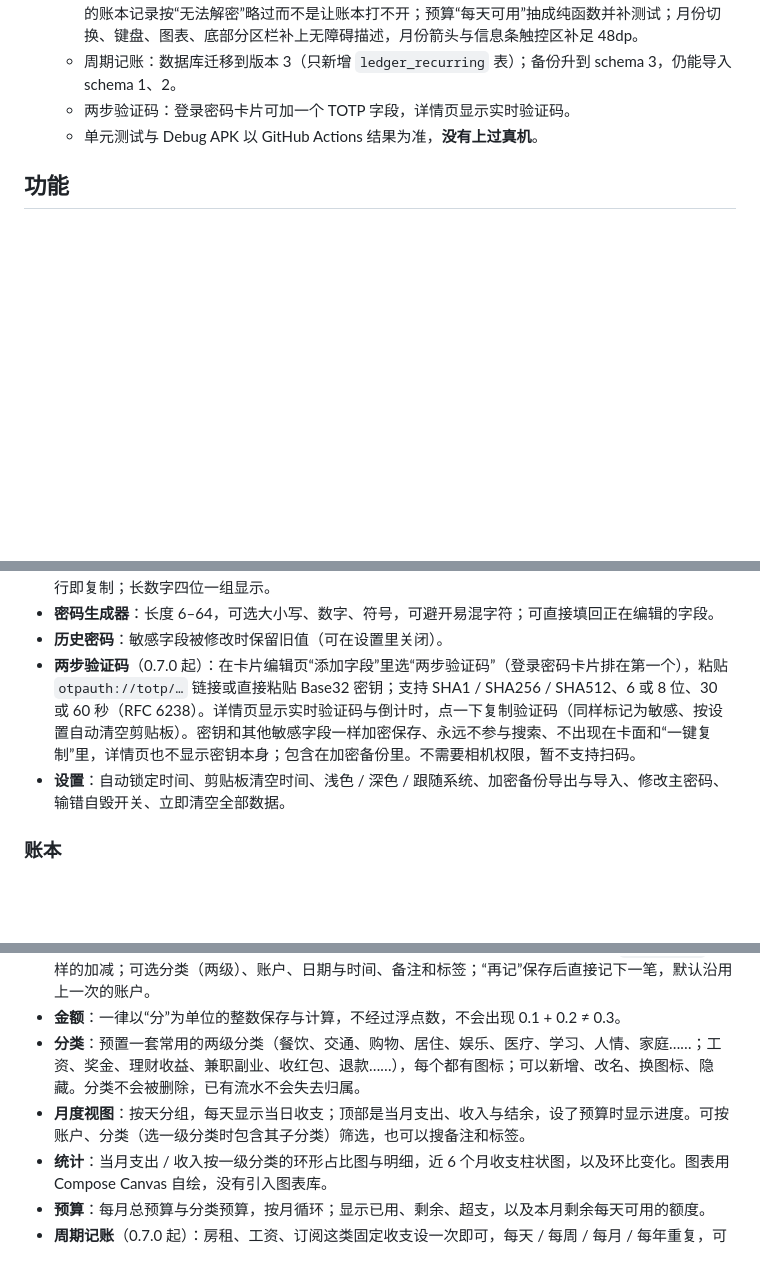
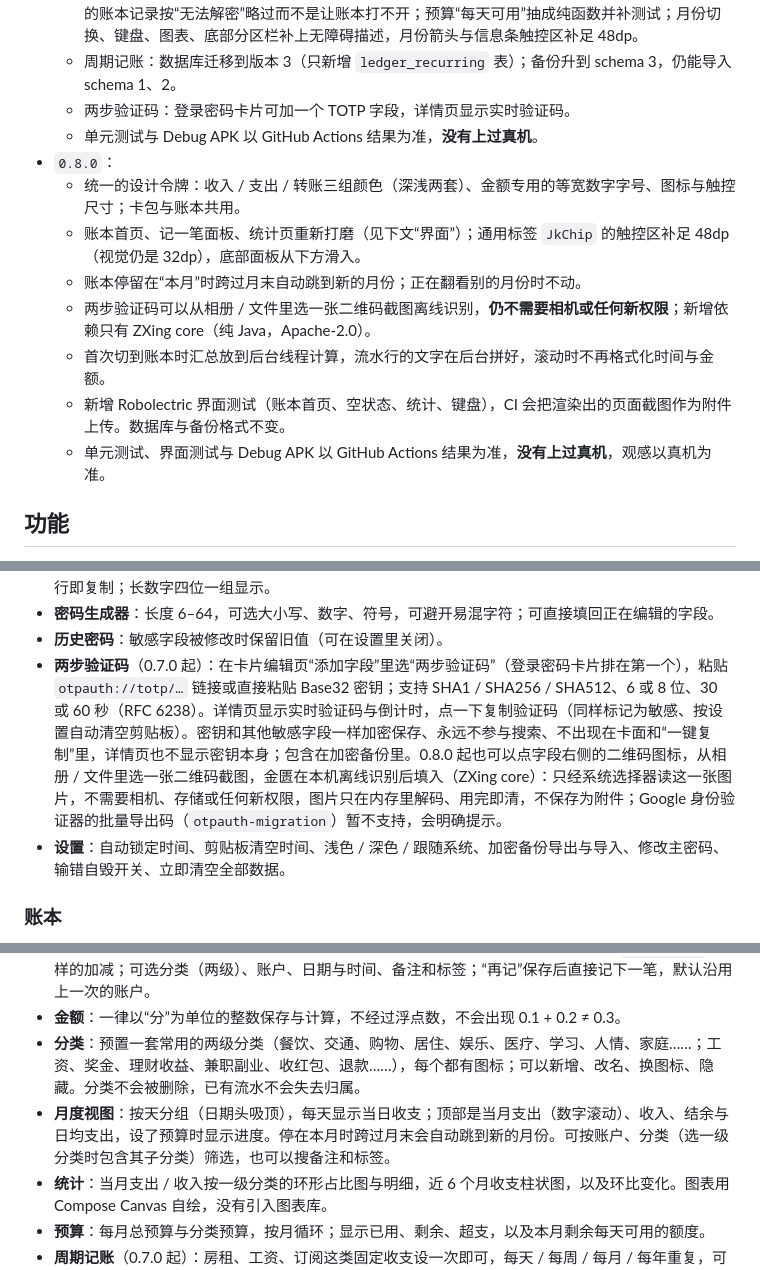
Before and after one commit to xgl34222220-ops/JinKui, a Markdown page: README.md, 3 parts joined by grey strips. Rendered like a GitHub page; blank space fills up the shorter version.

```diff
--- a/README.md
+++ b/README.md
@@ -24,6 +24,14 @@
   - 周期记账：数据库迁移到版本 3（只新增 `ledger_recurring` 表）；备份升到 schema 3，仍能导入 schema 1、2。
   - 两步验证码：登录密码卡片可加一个 TOTP 字段，详情页显示实时验证码。
   - 单元测试与 Debug APK 以 GitHub Actions 结果为准，**没有上过真机**。
+- `0.8.0`：
+  - 统一的设计令牌：收入 / 支出 / 转账三组颜色（深浅两套）、金额专用的等宽数字字号、图标与触控尺寸；卡包与账本共用。
+  - 账本首页、记一笔面板、统计页重新打磨（见下文“界面”）；通用标签 `JkChip` 的触控区补足 48dp（视觉仍是 32dp），底部面板从下方滑入。
+  - 账本停留在“本月”时跨过月末自动跳到新的月份；正在翻看别的月份时不动。
+  - 两步验证码可以从相册 / 文件里选一张二维码截图离线识别，**仍不需要相机或任何新权限**；新增依赖只有 ZXing core（纯 Java，Apache-2.0）。
+  - 首次切到账本时汇总放到后台线程计算，流水行的文字在后台拼好，滚动时不再格式化时间与金额。
+  - 新增 Robolectric 界面测试（账本首页、空状态、统计、键盘），CI 会把渲染出的页面截图作为附件上传。数据库与备份格式不变。
+  - 单元测试、界面测试与 Debug APK 以 GitHub Actions 结果为准，**没有上过真机**，观感以真机为准。
 
 ## 功能
 
@@ -41,7 +49,7 @@
 - **详情**：字段按该类型的重要程度排序，第一项放大；敏感字段默认打码，可逐个或一次全部显示；点整行即复制；长数字四位一组显示。
 - **密码生成器**：长度 6–64，可选大小写、数字、符号，可避开易混字符；可直接填回正在编辑的字段。
 - **历史密码**：敏感字段被修改时保留旧值（可在设置里关闭）。
-- **两步验证码**（0.7.0 起）：在卡片编辑页“添加字段”里选“两步验证码”（登录密码卡片排在第一个），粘贴 `otpauth://totp/…` 链接或直接粘贴 Base32 密钥；支持 SHA1 / SHA256 / SHA512、6 或 8 位、30 或 60 秒（RFC 6238）。详情页显示实时验证码与倒计时，点一下复制验证码（同样标记为敏感、按设置自动清空剪贴板）。密钥和其他敏感字段一样加密保存、永远不参与搜索、不出现在卡面和“一键复制”里，详情页也不显示密钥本身；包含在加密备份里。不需要相机权限，暂不支持扫码。
+- **两步验证码**（0.7.0 起）：在卡片编辑页“添加字段”里选“两步验证码”（登录密码卡片排在第一个），粘贴 `otpauth://totp/…` 链接或直接粘贴 Base32 密钥；支持 SHA1 / SHA256 / SHA512、6 或 8 位、30 或 60 秒（RFC 6238）。详情页显示实时验证码与倒计时，点一下复制验证码（同样标记为敏感、按设置自动清空剪贴板）。密钥和其他敏感字段一样加密保存、永远不参与搜索、不出现在卡面和“一键复制”里，详情页也不显示密钥本身；包含在加密备份里。0.8.0 起也可以点字段右侧的二维码图标，从相册 / 文件里选一张二维码截图，金匮在本机离线识别后填入（ZXing core）：只经系统选择器读这一张图片，不需要相机、存储或任何新权限，图片只在内存里解码、用完即清，不保存为附件；Google 身份验证器的批量导出码（`otpauth-migration`）暂不支持，会明确提示。
 - **设置**：自动锁定时间、剪贴板清空时间、浅色 / 深色 / 跟随系统、加密备份导出与导入、修改主密码、输错自毁开关、立即清空全部数据。
 
 ### 账本
@@ -52,7 +60,7 @@
 - **记一笔**：支出 / 收入 / 转账三种；底部面板自带数字键盘（不经过系统输入法），支持 `12.5+3-0.5` 这样的加减；可选分类（两级）、账户、日期与时间、备注和标签；“再记”保存后直接记下一笔，默认沿用上一次的账户。
 - **金额**：一律以“分”为单位的整数保存与计算，不经过浮点数，不会出现 0.1 + 0.2 ≠ 0.3。
 - **分类**：预置一套常用的两级分类（餐饮、交通、购物、居住、娱乐、医疗、学习、人情、家庭……；工资、奖金、理财收益、兼职副业、收红包、退款……），每个都有图标；可以新增、改名、换图标、隐藏。分类不会被删除，已有流水不会失去归属。
-- **月度视图**：按天分组，每天显示当日收支；顶部是当月支出、收入与结余，设了预算时显示进度。可按账户、分类（选一级分类时包含其子分类）筛选，也可以搜备注和标签。
+- **月度视图**：按天分组（日期头吸顶），每天显示当日收支；顶部是当月支出（数字滚动）、收入、结余与日均支出，设了预算时显示进度。停在本月时跨过月末会自动跳到新的月份。可按账户、分类（选一级分类时包含其子分类）筛选，也可以搜备注和标签。
 - **统计**：当月支出 / 收入按一级分类的环形占比图与明细，近 6 个月收支柱状图，以及环比变化。图表用 Compose Canvas 自绘，没有引入图表库。
 - **预算**：每月总预算与分类预算，按月循环；显示已用、剩余、超支，以及本月剩余每天可用的额度。
 - **周期记账**（0.7.0 起）：房租、工资、订阅这类固定收支设一次即可，每天 / 每周 / 每月 / 每年重复，可设记账时间、结束日期、暂停。每次解锁金匮、回到账本页时把到期的各期记上——不用后台任务、不联网。每月 31 日这类日期在小月落到月末，且不会越漂越早；开始日期早于今天时会补记至今的各期（每次最多 400 笔，剩下的下次接着补）。生成的流水 ID 由“规则 + 日期”决定，同一规则同一天只会有一笔，重复打开、两台手机互相导入备份都不会重复。改了开始日期或频率时从上一次已记的日期之后继续，不会重记。账户被停用或删除时规则暂停生成，删除规则不会删掉已经记下的流水。
```
Also changed, not shown: other parts of README.md (+16 -6 lines).
